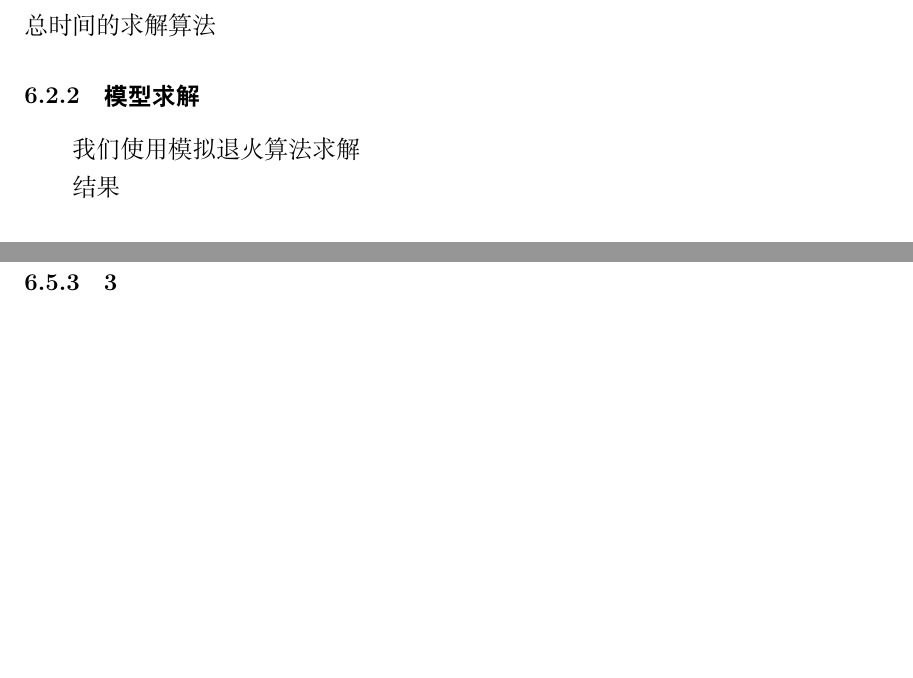
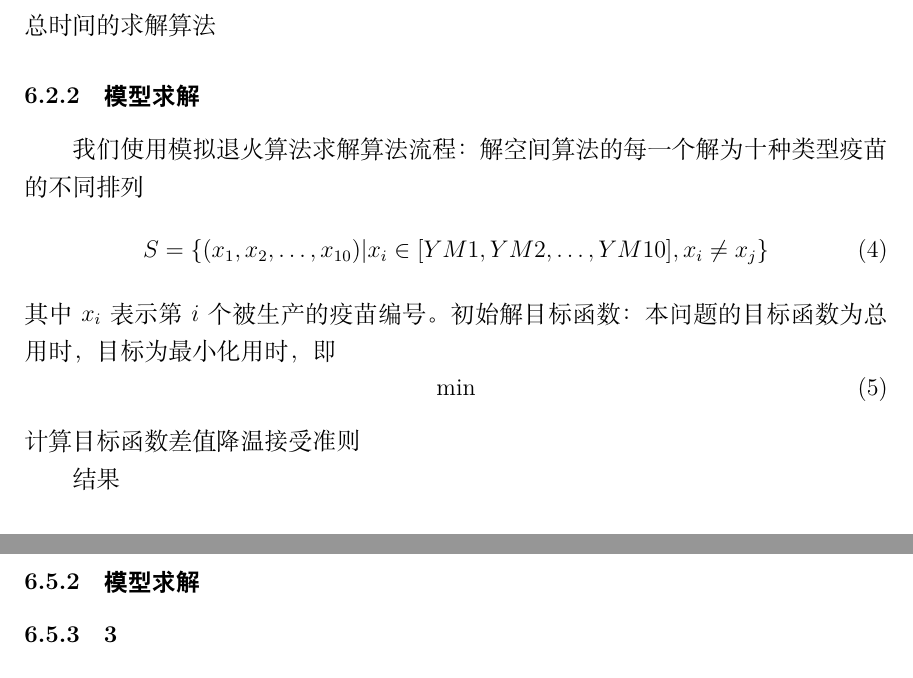
Before and after one commit to Yibeibankaishui/202151MATH, a LaTeX document (article/article.tex): two parts of pages 7 and 9 of 9, joined at a grey line, cut so that both start at the same text, the shorter picture padded with empty space. Compiled offline with XeLaTeX.

Commit message:
update article

```diff
--- a/article/article.tex
+++ b/article/article.tex
@@ -261,6 +261,21 @@
 	总时间的求解算法
 	\subsubsection{模型求解}
 	我们使用模拟退火算法求解
+	算法流程：
+	解空间
+	算法的每一个解为十种类型疫苗的不同排列
+	\begin{equation}
+		S=\{(x_1,x_2,\dots,x_{10})|x_{i}\in[YM1,YM2,\dots,YM10],x_{i}\neq x_{j}\}
+	\end{equation}
+	其中$x_{i}$表示第$i$个被生产的疫苗编号。
+	初始解
+	目标函数：本问题的目标函数为总用时，目标为最小化用时，即
+	\begin{equation}
+		\min
+	\end{equation}
+	计算目标函数差值
+	降温
+	接受准则
 	\par 结果
 	\subsubsection{模型分析}
 
```
Also changed, not shown: article/article.tex (1 more changed lines).
